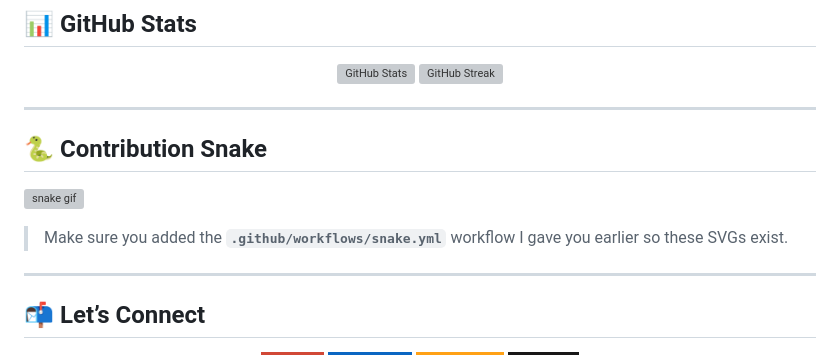
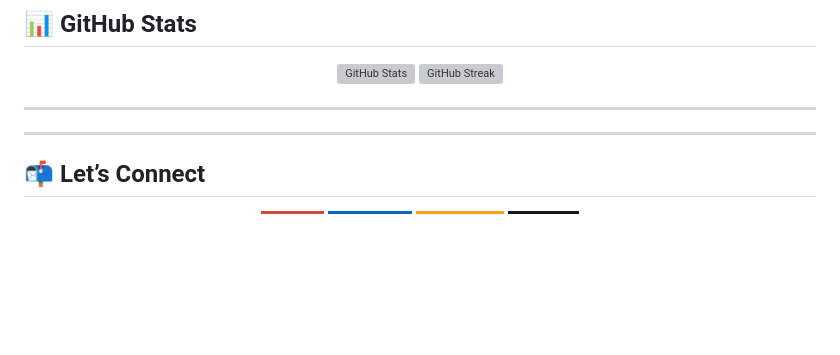
Before and after one commit to ABISHEK-AKASSH/Abishek-kk, a Markdown page: README.md, the part around the change. GitHub-like rendering; badges without logos; blank space fills up the shorter version; grey boxes are pictures that could not be loaded.

```diff
--- a/README.md
+++ b/README.md
@@ -77,11 +77,7 @@
 
 ---
 
-## 🐍 Contribution Snake
 
-![snake gif](https://github.com/YOUR_USERNAME/YOUR_USERNAME/blob/output/github-contribution-grid-snake.gif)
-
-> Make sure you added the **`.github/workflows/snake.yml`** workflow I gave you earlier so these SVGs exist.
 
 ---
 ## 📬 Let’s Connect
```
